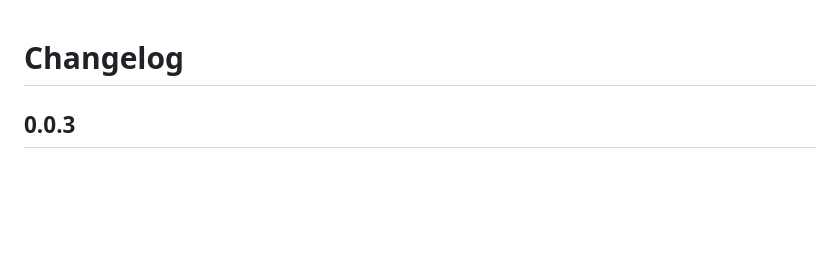
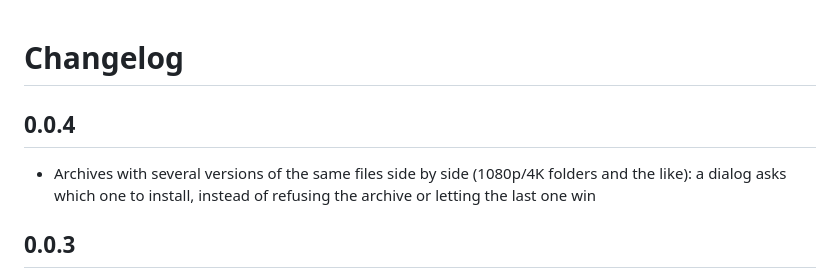
Before and after one commit to mitay-walle/vortex-game-extension-mafia2, a Markdown page: CHANGELOG.md, the part around the change. GitHub-like rendering; blank space fills up the shorter version.

```diff
--- a/CHANGELOG.md
+++ b/CHANGELOG.md
@@ -1,4 +1,8 @@
 # Changelog
+
+## 0.0.4
+- Archives with several versions of the same files side by side (1080p/4K folders and the like):
+  a dialog asks which one to install, instead of refusing the archive or letting the last one win
 
 ## 0.0.3
 - Any .sds that two or more enabled mods replace is merged, not only tables.sds: ingame.sds, DLC files.
```
Also changed, not shown: README.md (+5 -3 lines), assets/variant-dialog.png (added), 6 other files.
